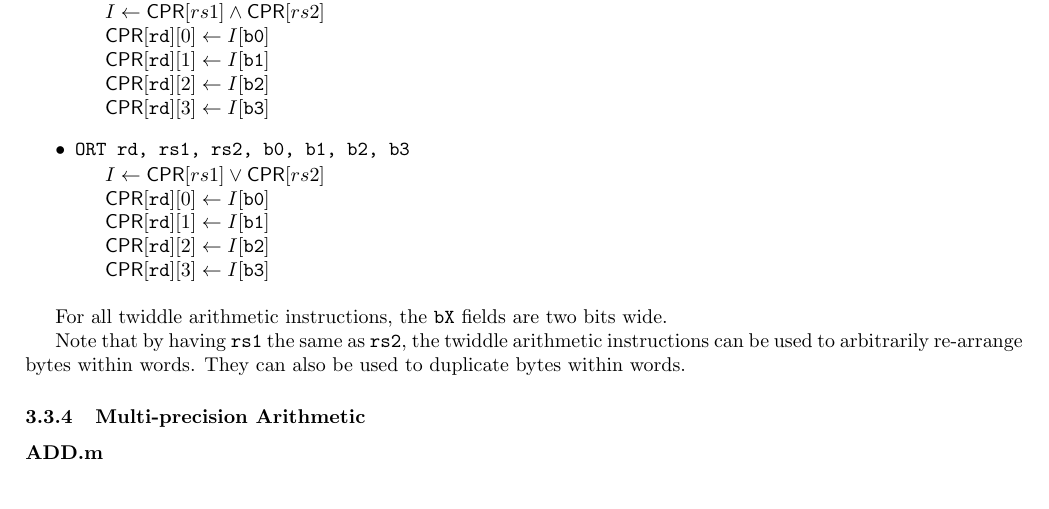
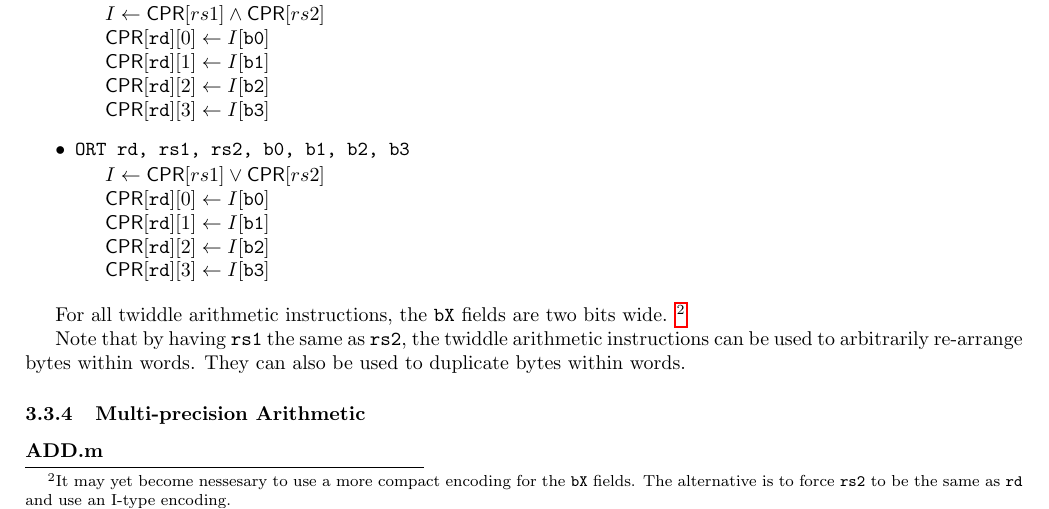
Before and after one commit to scarv/xcrypto, a LaTeX document (docs/crypto-ise.tex, which reads docs/crypto-ise.specification.tex): part of page 4 of 5, cut so that both start at the same text. Compiled offline with pdfLaTeX.

Commit message:
Add note about twiddle arithmetic instructions needing a different encoding

```diff
--- a/docs/crypto-ise.specification.tex
+++ b/docs/crypto-ise.specification.tex
@@ -220,7 +220,9 @@ result.
 \end{itemize}
 
 For all twiddle arithmetic instructions, the {\tt bX} fields are two bits
-wide.
+wide. \designnote{ It may yet become nessesary to use a more compact
+encoding for the {\tt bX} fields. The alternative is to force
+{\tt rs2} to be the same as {\tt rd} and use an I-type encoding.}
 
 Note that by having {\tt rs1} the same as {\tt rs2}, the twiddle
 arithmetic instructions can be used to arbitrarily re-arrange bytes
```
